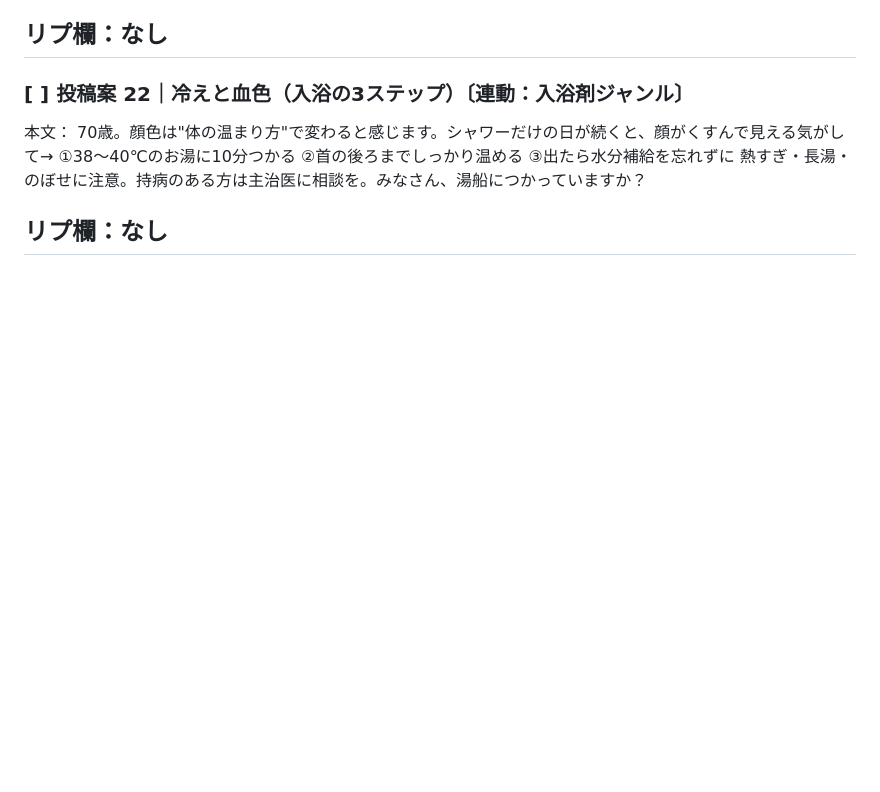
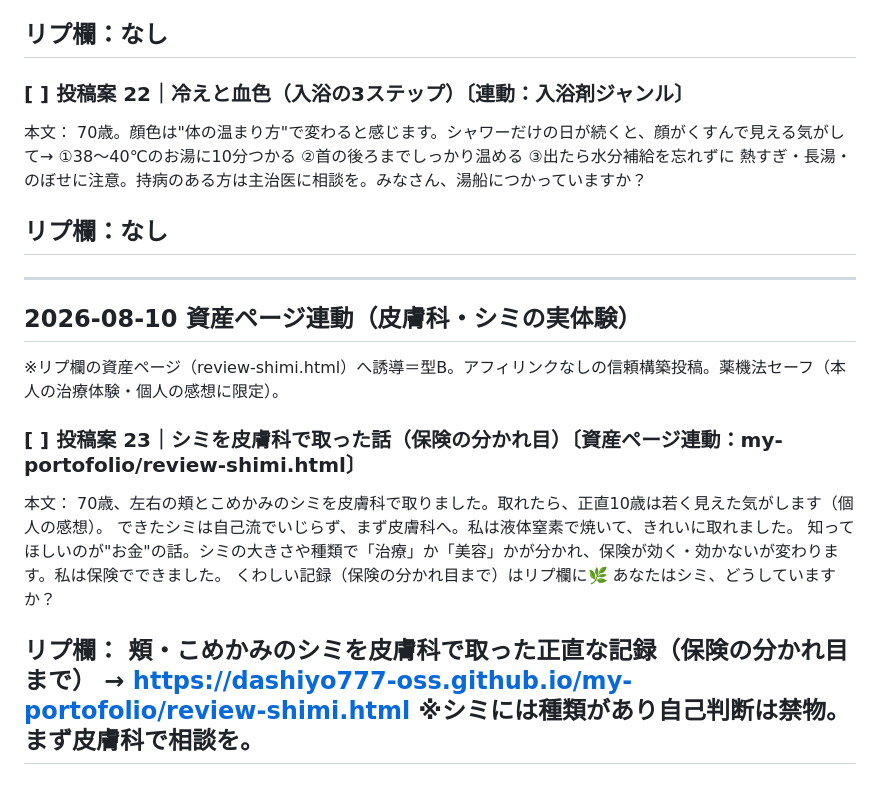
Before and after one commit to dashiyo777-oss/ageless-diary, a Markdown page: content/post-queue.md, the part around the change. Drawn GitHub-style; blank space fills up the shorter version.

Commit message:
content: シミ記事(review-shimi.html)へ誘導する投稿案23を追加

```diff
--- a/content/post-queue.md
+++ b/content/post-queue.md
@@ -253,3 +253,21 @@
 
 リプ欄：なし
 ---
+
+---
+
+## 2026-08-10 資産ページ連動（皮膚科・シミの実体験）
+※リプ欄の資産ページ（review-shimi.html）へ誘導＝型B。アフィリンクなしの信頼構築投稿。薬機法セーフ（本人の治療体験・個人の感想に限定）。
+
+### [ ] 投稿案 23｜シミを皮膚科で取った話（保険の分かれ目）〔資産ページ連動：my-portofolio/review-shimi.html〕
+本文：
+70歳、左右の頬とこめかみのシミを皮膚科で取りました。取れたら、正直10歳は若く見えた気がします（個人の感想）。
+できたシミは自己流でいじらず、まず皮膚科へ。私は液体窒素で焼いて、きれいに取れました。
+知ってほしいのが"お金"の話。シミの大きさや種類で「治療」か「美容」かが分かれ、保険が効く・効かないが変わります。私は保険でできました。
+くわしい記録（保険の分かれ目まで）はリプ欄に🌿 あなたはシミ、どうしていますか？
+
+リプ欄：
+頬・こめかみのシミを皮膚科で取った正直な記録（保険の分かれ目まで）
+→ https://dashiyo777-oss.github.io/my-portofolio/review-shimi.html
+※シミには種類があり自己判断は禁物。まず皮膚科で相談を。
+---
```
